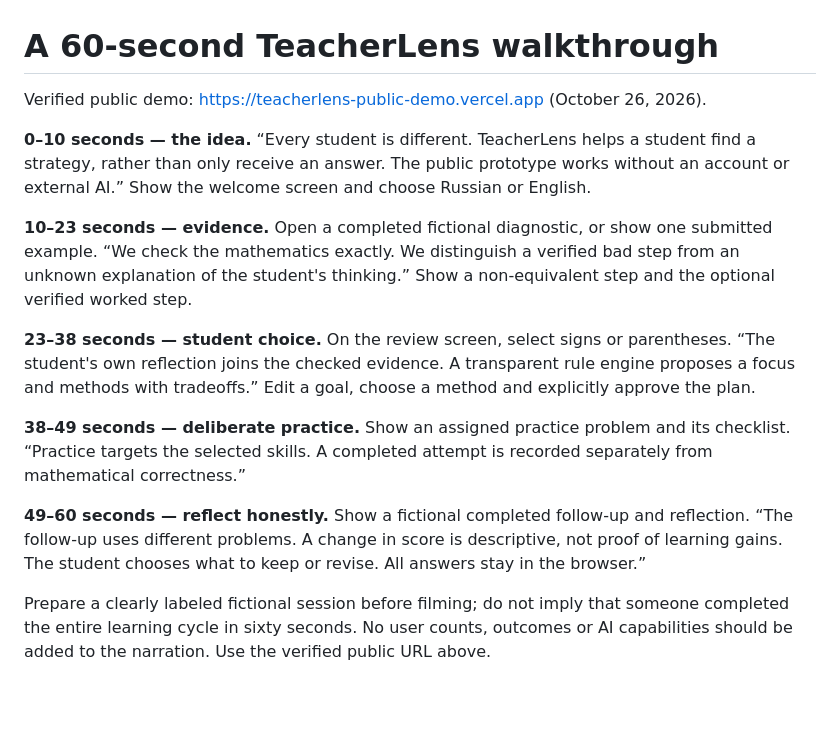
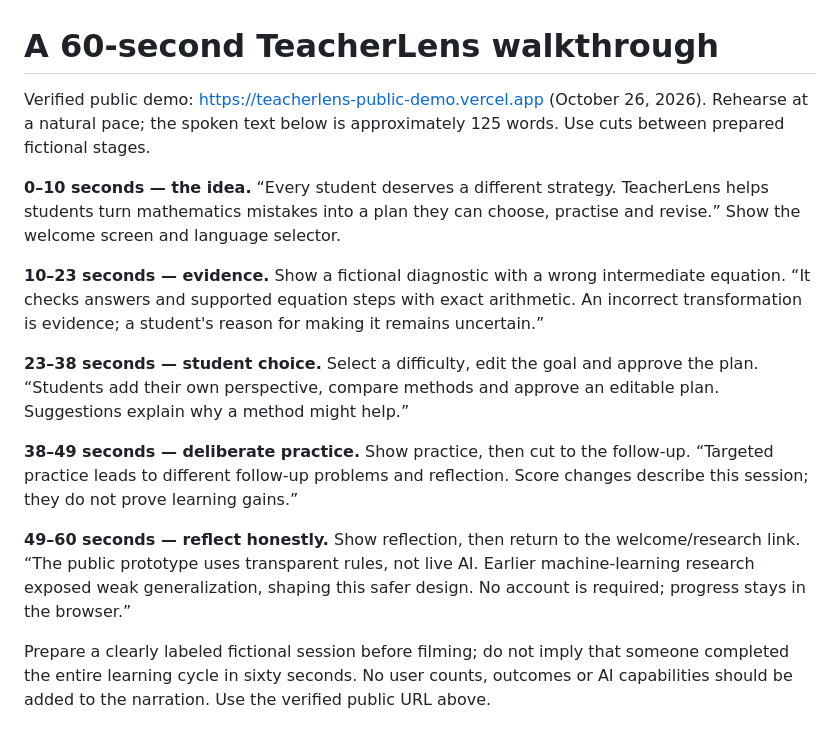
Before and after one commit to Zhunussov/teacherlens, a Markdown page: docs/demo-walkthrough.md, the part around the change. Drawn GitHub-style; blank space fills up the shorter version.

```diff
--- a/docs/demo-walkthrough.md
+++ b/docs/demo-walkthrough.md
@@ -1,15 +1,15 @@
 # A 60-second TeacherLens walkthrough
 
-Verified public demo: https://teacherlens-public-demo.vercel.app (October 26, 2026).
+Verified public demo: https://teacherlens-public-demo.vercel.app (October 26, 2026). Rehearse at a natural pace; the spoken text below is approximately 125 words. Use cuts between prepared fictional stages.
 
-**0–10 seconds — the idea.** “Every student is different. TeacherLens helps a student find a strategy, rather than only receive an answer. The public prototype works without an account or external AI.” Show the welcome screen and choose Russian or English.
+**0–10 seconds — the idea.** “Every student deserves a different strategy. TeacherLens helps students turn mathematics mistakes into a plan they can choose, practise and revise.” Show the welcome screen and language selector.
 
-**10–23 seconds — evidence.** Open a completed fictional diagnostic, or show one submitted example. “We check the mathematics exactly. We distinguish a verified bad step from an unknown explanation of the student's thinking.” Show a non-equivalent step and the optional verified worked step.
+**10–23 seconds — evidence.** Show a fictional diagnostic with a wrong intermediate equation. “It checks answers and supported equation steps with exact arithmetic. An incorrect transformation is evidence; a student's reason for making it remains uncertain.”
 
-**23–38 seconds — student choice.** On the review screen, select signs or parentheses. “The student's own reflection joins the checked evidence. A transparent rule engine proposes a focus and methods with tradeoffs.” Edit a goal, choose a method and explicitly approve the plan.
+**23–38 seconds — student choice.** Select a difficulty, edit the goal and approve the plan. “Students add their own perspective, compare methods and approve an editable plan. Suggestions explain why a method might help.”
 
-**38–49 seconds — deliberate practice.** Show an assigned practice problem and its checklist. “Practice targets the selected skills. A completed attempt is recorded separately from mathematical correctness.”
+**38–49 seconds — deliberate practice.** Show practice, then cut to the follow-up. “Targeted practice leads to different follow-up problems and reflection. Score changes describe this session; they do not prove learning gains.”
 
-**49–60 seconds — reflect honestly.** Show a fictional completed follow-up and reflection. “The follow-up uses different problems. A change in score is descriptive, not proof of learning gains. The student chooses what to keep or revise. All answers stay in the browser.”
+**49–60 seconds — reflect honestly.** Show reflection, then return to the welcome/research link. “The public prototype uses transparent rules, not live AI. Earlier machine-learning research exposed weak generalization, shaping this safer design. No account is required; progress stays in the browser.”
 
 Prepare a clearly labeled fictional session before filming; do not imply that someone completed the entire learning cycle in sixty seconds. No user counts, outcomes or AI capabilities should be added to the narration. Use the verified public URL above.
```
Also changed, not shown: README.md (+6 -0 lines), docs/admissions-verification.md (added, +41 -0 lines), docs/pilot-questionnaire.md (added, +39 -0 lines), docs/portfolio-overview.md (+6 -2 lines), docs/images/public-welcome-desktop.png (added), docs/images/public-welcome-mobile.png (added).
